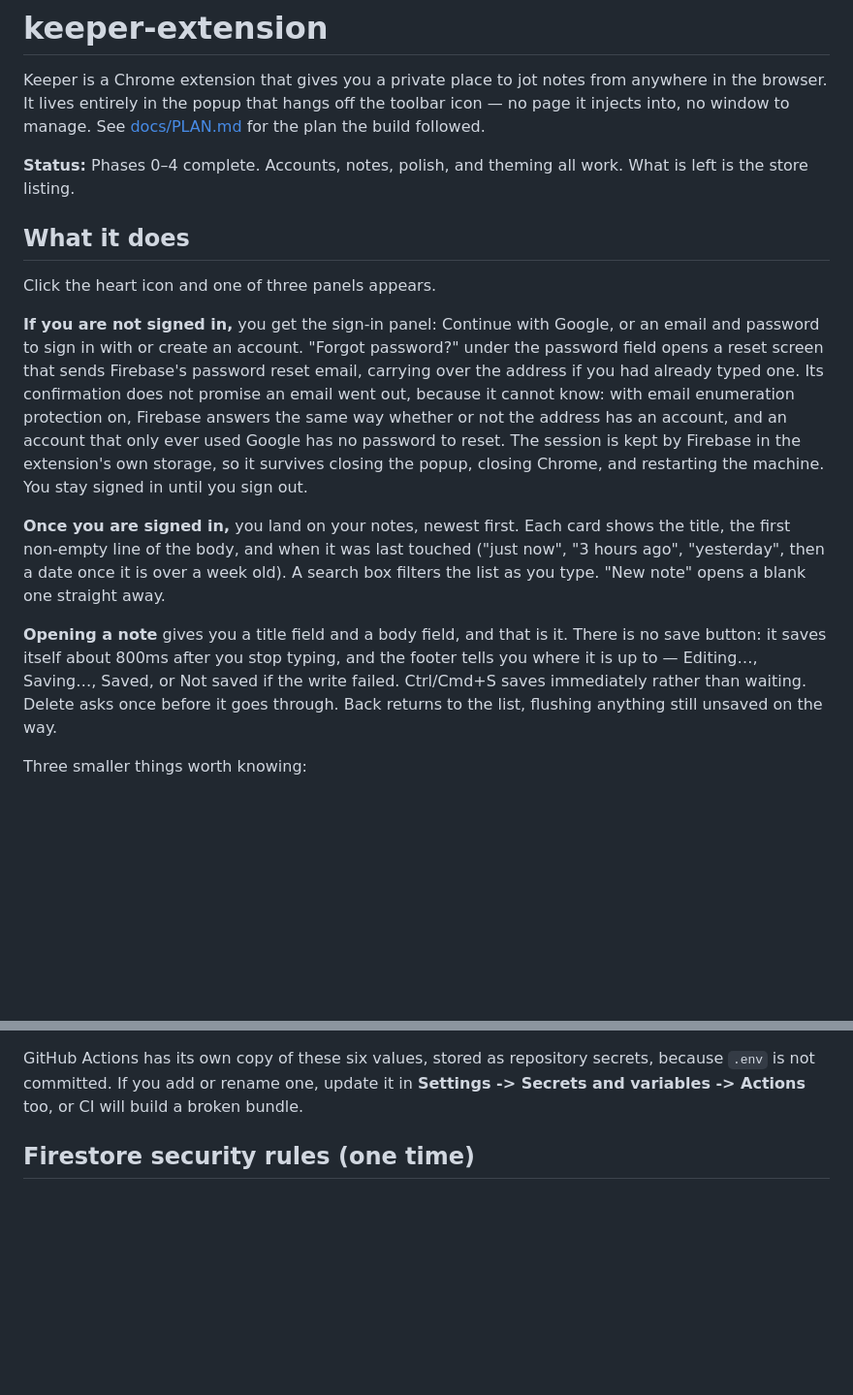
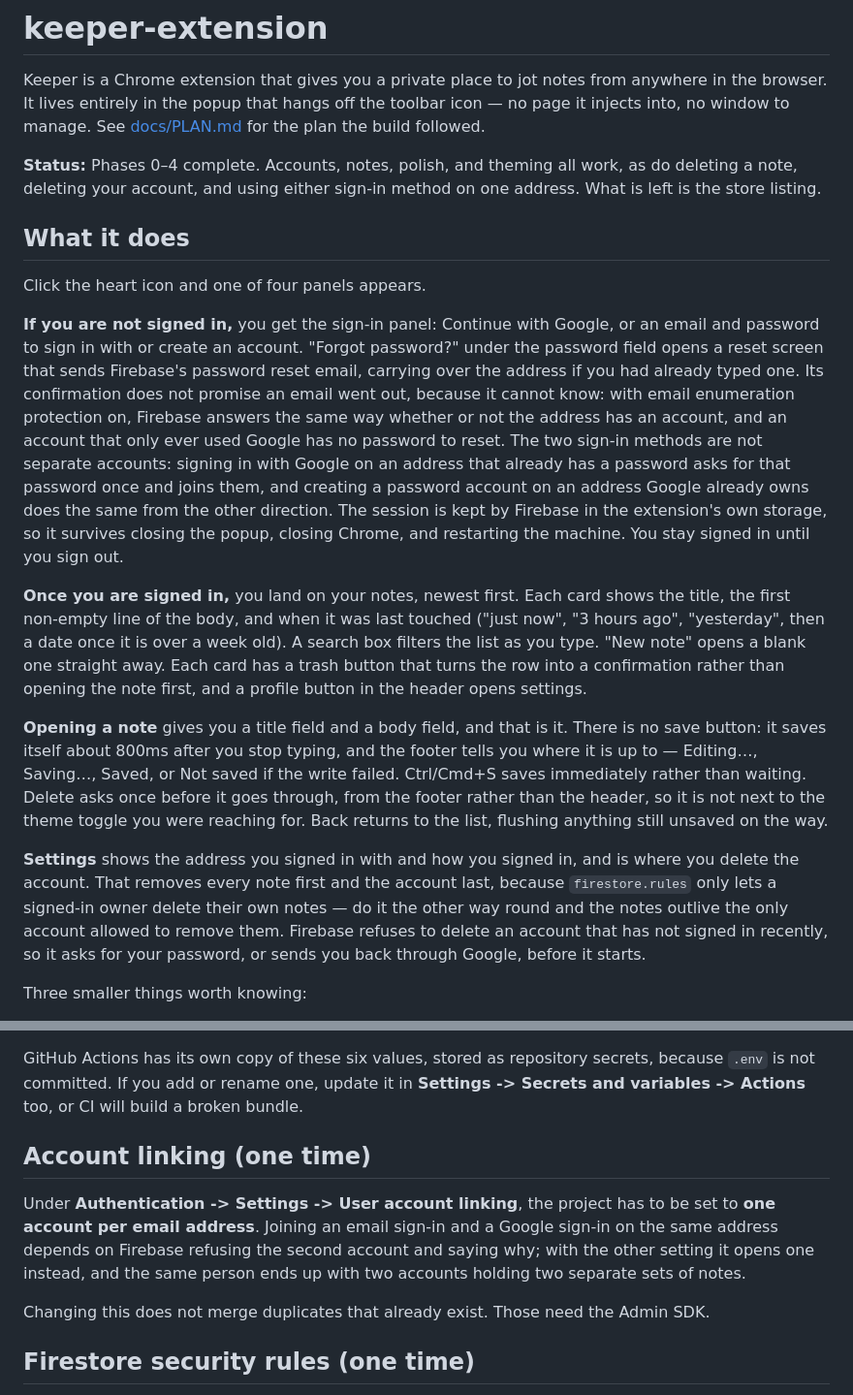
Before and after one commit to snuedev/keeper-extension, a Markdown page: README.md, 2 parts joined by grey strips. Shown at 97% size. GitHub-like rendering; blank space fills up the shorter version.

Commit message:
Document note deletion, account deletion and account linking
The README described the extension as it was three pull requests ago: three
panels rather than four, a service worker with one job rather than three,
and no mention of deleting a note, deleting an account, or using both
sign-in methods on one address. settings-view.js, account.js, pending-link.js
and icons.js were missing from the file table entirely.

The walkthrough now covers the trash button on each card, the settings panel
and what deleting an account does in what order, and the fact that the two
sign-in methods join rather than colliding.

Setup gains the account linking section. One account per email address is not
the Firebase default, and with the other setting the linking code never runs:
Firebase opens a second account instead of refusing and saying why, so the
same person quietly ends up with two sets of notes.

```diff
--- a/README.md
+++ b/README.md
@@ -5,12 +5,13 @@ anywhere in the browser. It lives entirely in the popup that hangs off the
 toolbar icon — no page it injects into, no window to manage. See
 [docs/PLAN.md](docs/PLAN.md) for the plan the build followed.
 
-**Status:** Phases 0–4 complete. Accounts, notes, polish, and theming all work.
-What is left is the store listing.
+**Status:** Phases 0–4 complete. Accounts, notes, polish, and theming all work,
+as do deleting a note, deleting your account, and using either sign-in method on
+one address. What is left is the store listing.
 
 ## What it does
 
-Click the heart icon and one of three panels appears.
+Click the heart icon and one of four panels appears.
 
 **If you are not signed in,** you get the sign-in panel: Continue with Google, or
 an email and password to sign in with or create an account. "Forgot password?"
@@ -19,7 +20,11 @@ reset email, carrying over the address if you had already typed one. Its
 confirmation does not promise an email went out, because it cannot know: with
 email enumeration protection on, Firebase answers the same way whether or not
 the address has an account, and an account that only ever used Google has no
-password to reset. The session is kept by Firebase in the extension's own
+password to reset. The two sign-in methods are not separate accounts: signing in
+with Google on an address that already has a password asks for that password
+once and joins them, and creating a password account on an address Google
+already owns does the same from the other direction. The session is kept by
+Firebase in the extension's own
 storage, so it survives closing the popup, closing Chrome, and restarting the
 machine. You stay signed in until you sign out.
 
@@ -27,14 +32,24 @@ machine. You stay signed in until you sign out.
 the title, the first non-empty line of the body, and when it was last touched
 ("just now", "3 hours ago", "yesterday", then a date once it is over a week old).
 A search box filters the list as you type. "New note" opens a blank one straight
-away.
+away. Each card has a trash button that turns the row into a confirmation rather
+than opening the note first, and a profile button in the header opens settings.
 
 **Opening a note** gives you a title field and a body field, and that is it.
 There is no save button: it saves itself about 800ms after you stop typing, and
 the footer tells you where it is up to — Editing…, Saving…, Saved, or Not saved
 if the write failed. Ctrl/Cmd+S saves immediately rather than waiting. Delete
-asks once before it goes through. Back returns to the list, flushing anything
-still unsaved on the way.
+asks once before it goes through, from the footer rather than the header, so it
+is not next to the theme toggle you were reaching for. Back returns to the list,
+flushing anything still unsaved on the way.
+
+**Settings** shows the address you signed in with and how you signed in, and is
+where you delete the account. That removes every note first and the account
+last, because `firestore.rules` only lets a signed-in owner delete their own
+notes — do it the other way round and the notes outlive the only account
+allowed to remove them. Firebase refuses to delete an account that has not
+signed in recently, so it asks for your password, or sends you back through
+Google, before it starts.
 
 Three smaller things worth knowing:
 
@@ -96,6 +111,17 @@ secrets, because `.env` is not committed. If you add or rename one, update it in
 **Settings -> Secrets and variables -> Actions** too, or CI will build a broken
 bundle.
 
+## Account linking (one time)
+
+Under **Authentication -> Settings -> User account linking**, the project has to
+be set to **one account per email address**. Joining an email sign-in and a
+Google sign-in on the same address depends on Firebase refusing the second
+account and saying why; with the other setting it opens one instead, and the
+same person ends up with two accounts holding two separate sets of notes.
+
+Changing this does not merge duplicates that already exist. Those need the Admin
+SDK.
+
 ## Firestore security rules (one time)
 
 `firestore.rules` is what actually stops one person reading another person's
```
Also changed, not shown: other parts of README.md (+9 -5 lines).
